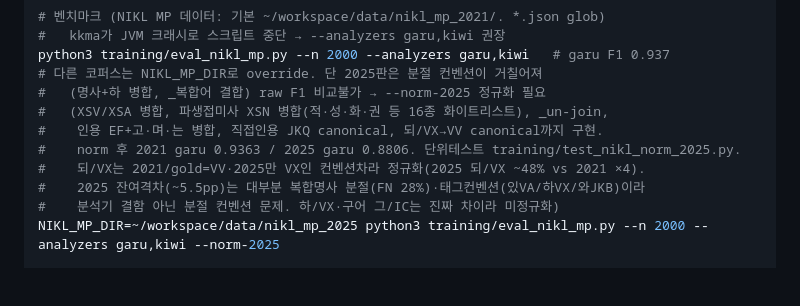
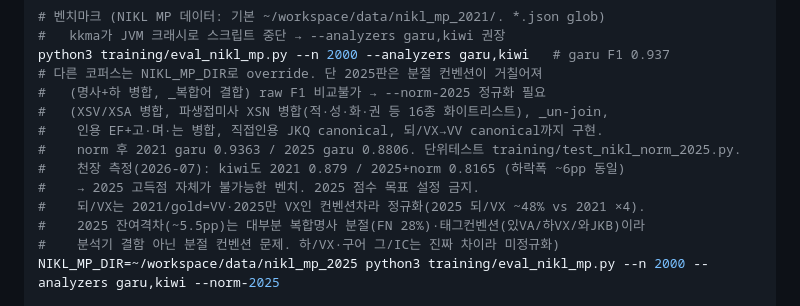
Before and after one commit to ongjin/garu, a Markdown page: CLAUDE.md, the part around the change. Rendered like a GitHub page; blank space fills up the shorter version.

Commit message:
docs: NIKL 2025 천장 측정 결과 기록 (kiwi 0.8165, 2025 점수 목표 금지)

```diff
--- a/CLAUDE.md
+++ b/CLAUDE.md
@@ -56,6 +56,8 @@ python3 training/eval_nikl_mp.py --n 2000 --analyzers garu,kiwi   # garu F1 0.93
 #   (XSV/XSA 병합, 파생접미사 XSN 병합(적·성·화·권 등 16종 화이트리스트), _un-join,
 #    인용 EF+고·며·는 병합, 직접인용 JKQ canonical, 되/VX→VV canonical까지 구현.
 #    norm 후 2021 garu 0.9363 / 2025 garu 0.8806. 단위테스트 training/test_nikl_norm_2025.py.
+#    천장 측정(2026-07): kiwi도 2021 0.879 / 2025+norm 0.8165 (하락폭 ~6pp 동일)
+#    → 2025 고득점 자체가 불가능한 벤치. 2025 점수 목표 설정 금지.
 #    되/VX는 2021/gold=VV·2025만 VX인 컨벤션차라 정규화(2025 되/VX ~48% vs 2021 ×4).
 #    2025 잔여격차(~5.5pp)는 대부분 복합명사 분절(FN 28%)·태그컨벤션(있VA/하VX/와JKB)이라
 #    분석기 결함 아닌 분절 컨벤션 문제. 하/VX·구어 그/IC는 진짜 차이라 미정규화)
```
